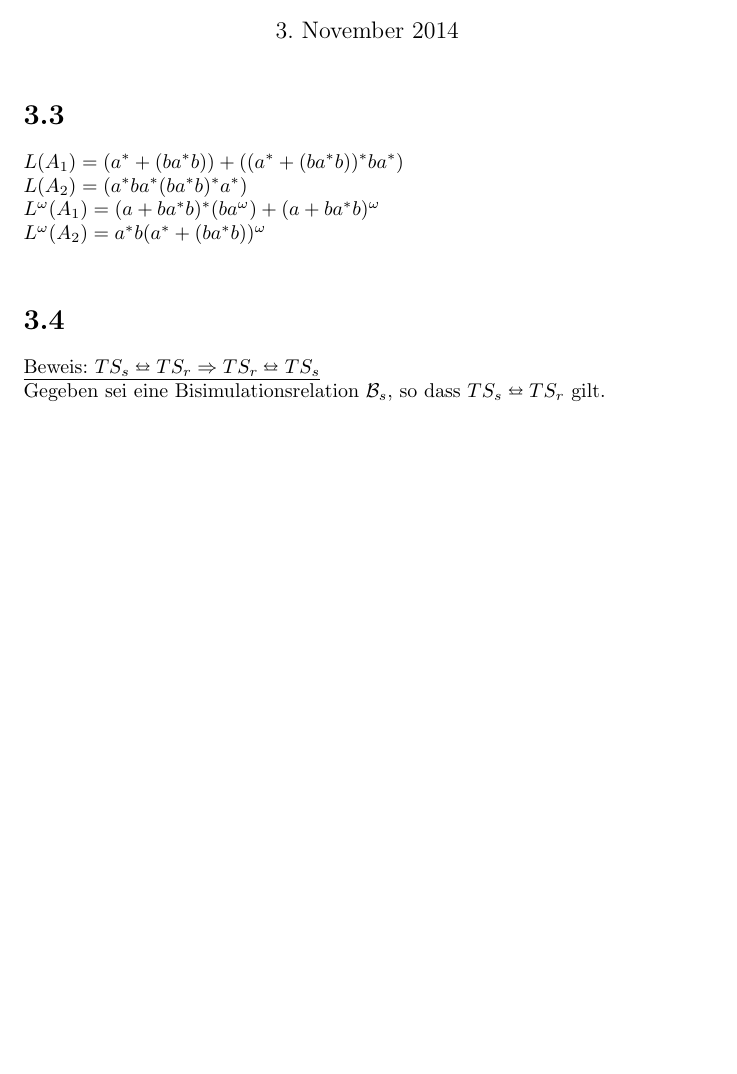
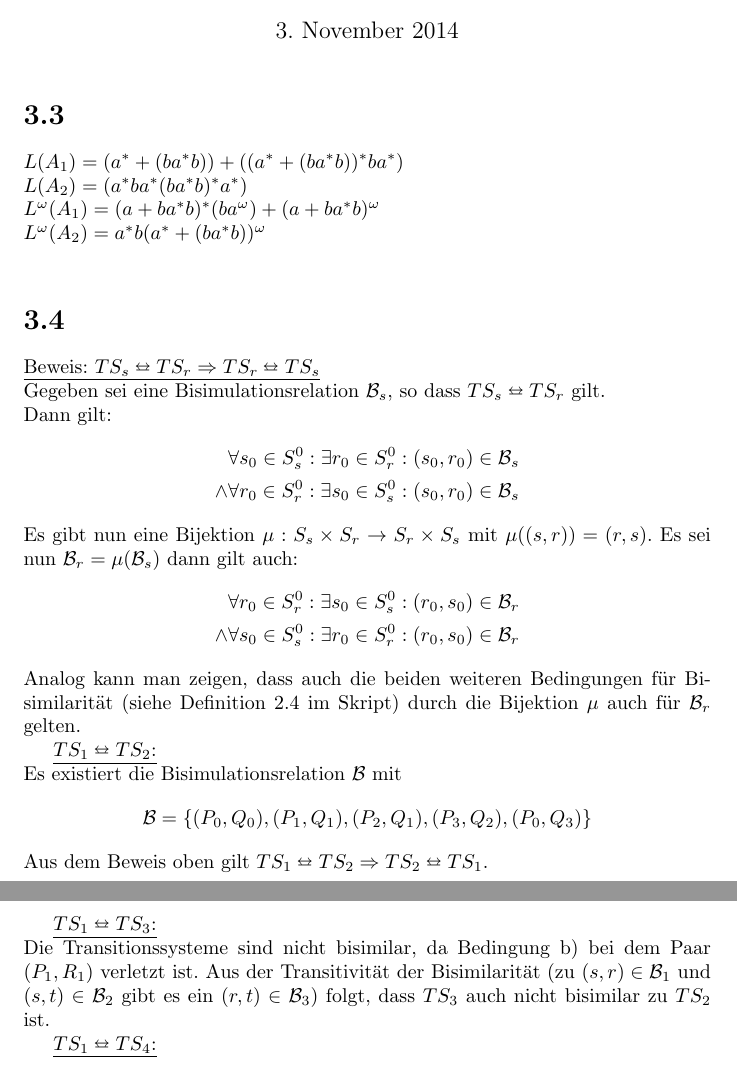
Before and after one commit to osengpiel/FGI2, a LaTeX document (3/Aufgabenblatt3.tex): part of the page before the commit and two parts of pages 1 and 2 of 2 after it, the two joined at a grey line, cut so that both start at the same text, the shorter picture padded with empty space. Compiled offline with pdfLaTeX.

Commit message:
An Aufgabe 3.4 gearbeitet

```diff
--- a/3/Aufgabenblatt3.tex
+++ b/3/Aufgabenblatt3.tex
@@ -32,5 +32,41 @@ $L^\omega(A_2) = a^*b(a^* + (ba^*b))^\omega$ \\
 \underline{Beweis: $TS_s \leftrightarroweq TS_r \Rightarrow TS_r
 \leftrightarroweq TS_s$}\\
 Gegeben sei eine Bisimulationsrelation $\mathcal{B}_s$, so dass $TS_s
-\leftrightarroweq TS_r$ gilt.
+\leftrightarroweq TS_r$ gilt.\\
+Dann gilt:
+\begin{align*}
+&\forall s_0 \in S_s^0 : \exists r_0 \in S_r^0 : (s_0,r_0) \in \mathcal{B}_s \\
+\wedge & \forall r_0 \in S_r^0 : \exists s_0 \in S_s^0 : (s_0,r_0) \in \mathcal{B}_s
+\end{align*}
+Es gibt nun eine Bijektion $\mu : S_s \times S_r \to S_r \times S_{s}$ mit
+$\mu((s,r)) = (r,s)$.
+Es sei nun $\mathcal{B}_r = \mu(\mathcal{B}_s)$ dann gilt auch:
+\begin{align*}
+&\forall r_0 \in S_r^0 : \exists s_0 \in S_s^0 : (r_0,s_0) \in \mathcal{B}_r \\
+\wedge & \forall s_0 \in S_s^0 : \exists r_0 \in S_r^0 : (r_0,s_0) \in
+\mathcal{B}_r
+\end{align*}
+Analog kann man zeigen, dass auch die beiden weiteren Bedingungen für
+Bisimilarität (siehe Definition 2.4 im Skript) durch die Bijektion $\mu$ auch
+für $\mathcal{B}_r$ gelten.
+
+\underline{$TS_1 \leftrightarroweq TS_2$:}\\
+Es existiert die Bisimulationsrelation $\mathcal{B}$ mit
+\[
+    \mathcal{B} = \{ (P_0,Q_0), (P_1,Q_1), (P_2,Q_1), (P_3,Q_2), (P_0,Q_3)\}
+\]
+Aus dem Beweis oben gilt $TS_1 \leftrightarroweq TS_2 \Rightarrow TS_2
+\leftrightarroweq TS_1$.
+
+\underline{$TS_1 \leftrightarroweq TS_3$:}\\
+Die Transitionssysteme sind nicht bisimilar, da Bedingung b) bei dem Paar
+$(P_1,R_1)$ verletzt ist.
+Aus der Transitivität der Bisimilarität (zu $(s,r) \in \mathcal{B}_1$ und $(s,t)
+\in \mathcal{B}_2$ gibt es ein $(r,t) \in \mathcal{B}_3$) folgt, dass $TS_3$
+auch nicht bisimilar zu $TS_2$ ist.
+
+\underline{$TS_1 \leftrightarroweq TS_4$:}\\
+
+
+
 \end{document}
```
Also changed, not shown: 3/Aufgabenblatt3.pdf.
